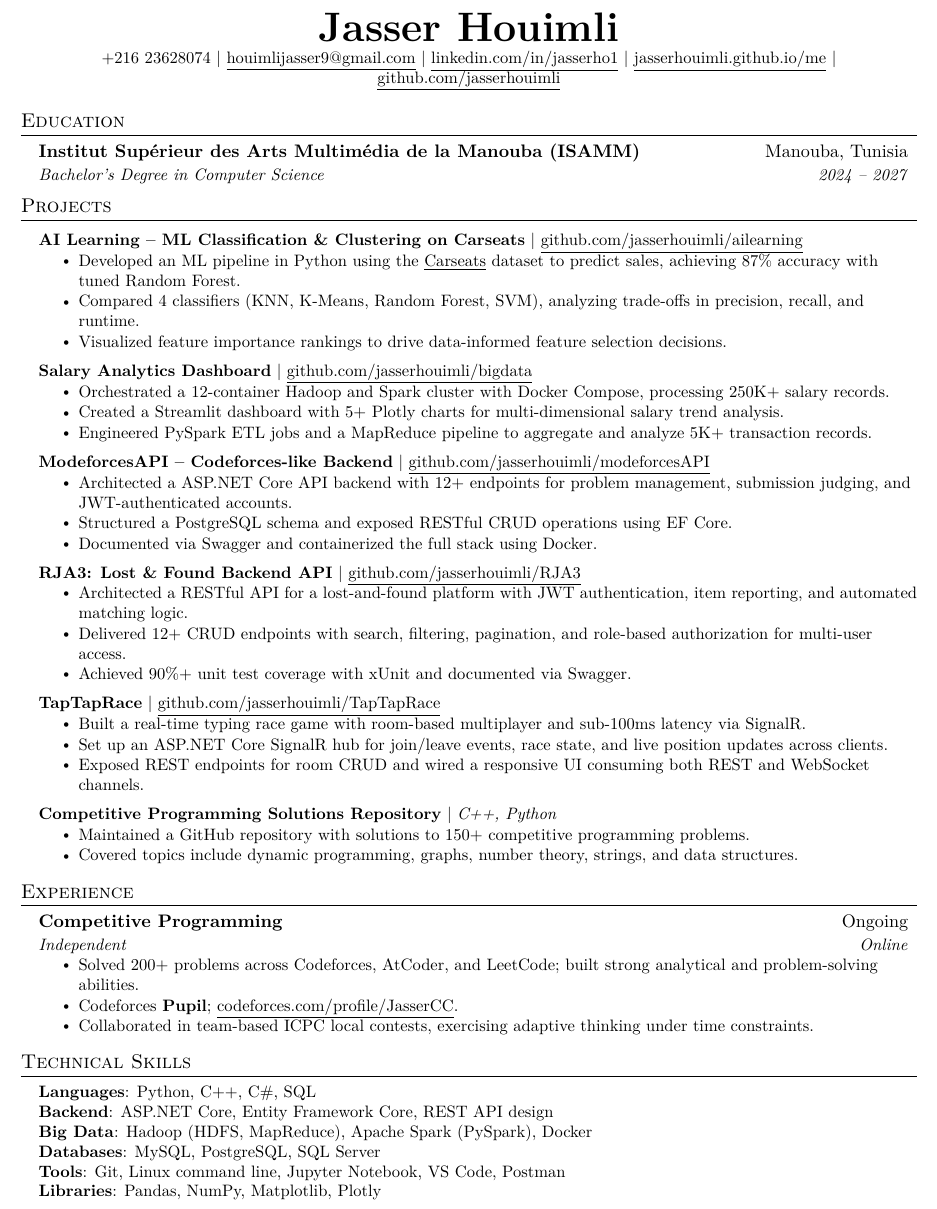
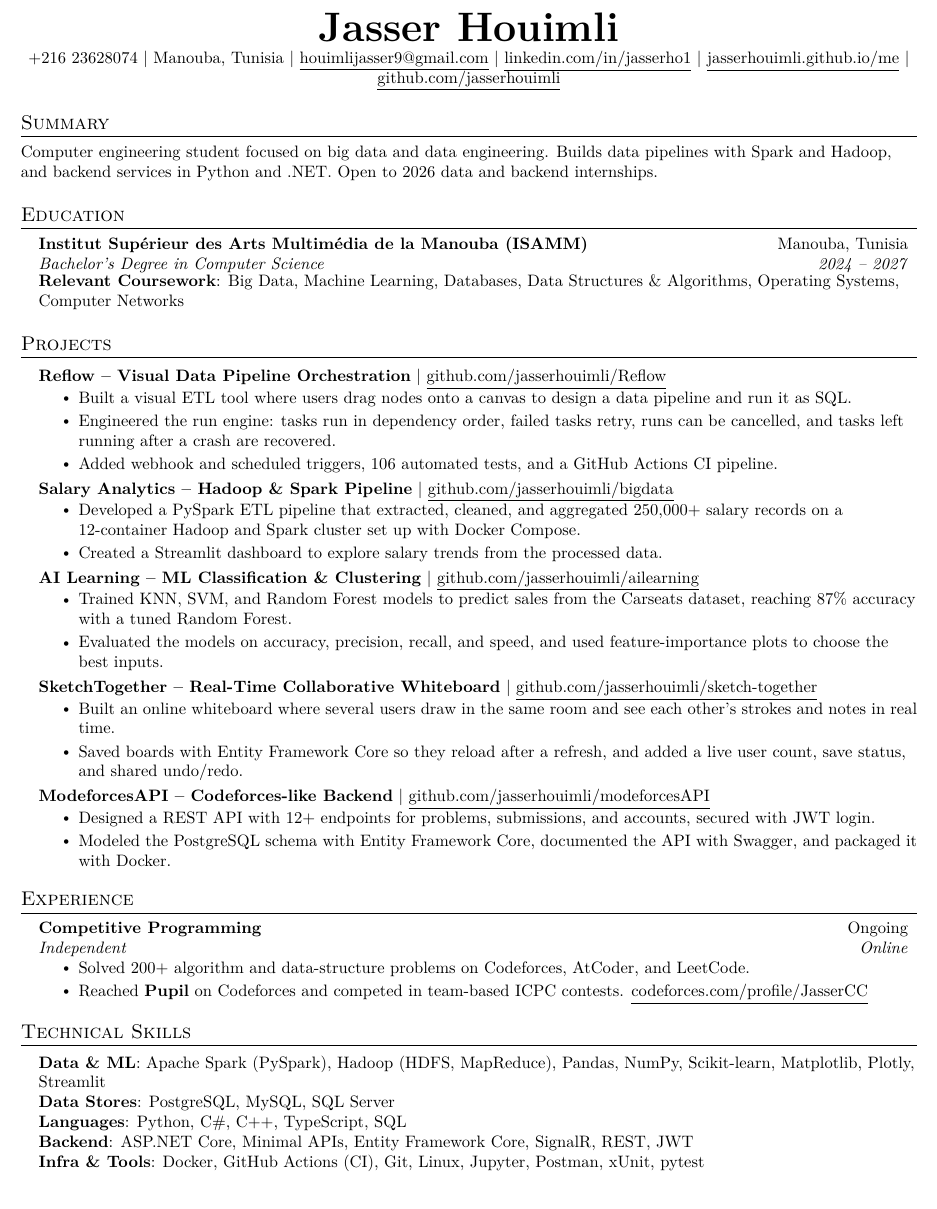
Before and after one commit to jasserhouimli/me, a LaTeX CV (cv.tex): part of the page, cut so that both start at the same text. Compiled offline with pdfLaTeX.

Commit message:
feat: rework CV around big-data projects with clearer, ATS-friendly bullets

```diff
--- a/cv.tex
+++ b/cv.tex
@@ -103,11 +103,16 @@
 %----------HEADING----------
 \begin{center}
     \textbf{\Huge \scshape Jasser Houimli} \\ \vspace{1pt}
-    \small +216 23628074 $|$ \href{mailto:houimlijasser9@gmail.com}{\underline{houimlijasser9@gmail.com}} $|$
+    \small +216 23628074 $|$ Manouba, Tunisia $|$ \href{mailto:houimlijasser9@gmail.com}{\underline{houimlijasser9@gmail.com}} $|$
     \href{https://www.linkedin.com/in/jasserho1/}{\underline{linkedin.com/in/jasserho1}} $|$
     \href{https://jasserhouimli.github.io/me/}{\underline{jasserhouimli.github.io/me}} $|$
     \href{https://github.com/jasserhouimli}{\underline{github.com/jasserhouimli}}
 \end{center}
+
+
+%-----------SUMMARY-----------
+\section{Summary}
+  \small{Computer engineering student focused on big data and data engineering. Builds data pipelines with Spark and Hadoop, and backend services in Python and .NET. Open to 2026 data and backend internships.}
 
 
 %-----------EDUCATION-----------
@@ -115,7 +120,8 @@
   \resumeSubHeadingListStart
     \resumeSubheading
       {Institut Sup{\'e}rieur des Arts Multim{\'e}dia de la Manouba (ISAMM)}{Manouba, Tunisia}
-      {Bachelor’s Degree in Computer Science}{2024 -- 2027}
+      {Bachelor's Degree in Computer Science}{2024 -- 2027}
+    \item\small{\textbf{Relevant Coursework}{: Big Data, Machine Learning, Databases, Data Structures \& Algorithms, Operating Systems, Computer Networks}}
   \resumeSubHeadingListEnd
 
 
@@ -123,45 +129,35 @@
 \section{Projects}
     \resumeSubHeadingListStart
       \resumeProjectHeading
-          {\textbf{AI Learning -- ML Classification \& Clustering on Carseats} $|$ \href{https://github.com/jasserhouimli/ailearning}{\underline{github.com/jasserhouimli/ailearning}}}{}
+          {\textbf{Reflow -- Visual Data Pipeline Orchestration} $|$ \href{https://github.com/jasserhouimli/Reflow}{\underline{github.com/jasserhouimli/Reflow}}}{}
           \resumeItemListStart
-\resumeItem{Developed an ML pipeline in Python using the \href{https://www.kaggle.com/datasets/huhao05133/carseats?select=Carseats.csv}{\underline{Carseats}} dataset to predict sales, achieving 87\% accuracy with tuned Random Forest.}
-            \resumeItem{Compared 4 classifiers (KNN, K-Means, Random Forest, SVM), analyzing trade-offs in precision, recall, and runtime.}
-            \resumeItem{Visualized feature importance rankings to drive data-informed feature selection decisions.}
+            \resumeItem{Built a visual ETL tool where users drag nodes onto a canvas to design a data pipeline and run it as SQL.}
+            \resumeItem{Engineered the run engine: tasks run in dependency order, failed tasks retry, runs can be cancelled, and tasks left running after a crash are recovered.}
+            \resumeItem{Added webhook and scheduled triggers, 106 automated tests, and a GitHub Actions CI pipeline.}
           \resumeItemListEnd
       \resumeProjectHeading
-          {\textbf{Salary Analytics Dashboard} $|$ \href{https://github.com/jasserhouimli/bigdata}{\underline{github.com/jasserhouimli/bigdata}}}{}
+          {\textbf{Salary Analytics -- Hadoop \& Spark Pipeline} $|$ \href{https://github.com/jasserhouimli/bigdata}{\underline{github.com/jasserhouimli/bigdata}}}{}
           \resumeItemListStart
-            \resumeItem{Orchestrated a 12-container Hadoop and Spark cluster with Docker Compose, processing 250K+ salary records.}
-            \resumeItem{Created a Streamlit dashboard with 5+ Plotly charts for multi-dimensional salary trend analysis.}
-            \resumeItem{Engineered PySpark ETL jobs and a MapReduce pipeline to aggregate and analyze 5K+ transaction records.}
+            \resumeItem{Developed a PySpark ETL pipeline that extracted, cleaned, and aggregated 250,000+ salary records on a 12-container Hadoop and Spark cluster set up with Docker Compose.}
+            \resumeItem{Created a Streamlit dashboard to explore salary trends from the processed data.}
+          \resumeItemListEnd
+      \resumeProjectHeading
+          {\textbf{AI Learning -- ML Classification \& Clustering} $|$ \href{https://github.com/jasserhouimli/ailearning}{\underline{github.com/jasserhouimli/ailearning}}}{}
+          \resumeItemListStart
+            \resumeItem{Trained KNN, SVM, and Random Forest models to predict sales from the Carseats dataset, reaching 87\% accuracy with a tuned Random Forest.}
+            \resumeItem{Evaluated the models on accuracy, precision, recall, and speed, and used feature-importance plots to choose the best inputs.}
+          \resumeItemListEnd
+      \resumeProjectHeading
+          {\textbf{SketchTogether -- Real-Time Collaborative Whiteboard} $|$ \href{https://github.com/jasserhouimli/sketch-together}{\underline{github.com/jasserhouimli/sketch-together}}}{}
+          \resumeItemListStart
+            \resumeItem{Built an online whiteboard where several users draw in the same room and see each other's strokes and notes in real time.}
+            \resumeItem{Saved boards with Entity Framework Core so they reload after a refresh, and added a live user count, save status, and shared undo/redo.}
           \resumeItemListEnd
       \resumeProjectHeading
           {\textbf{ModeforcesAPI -- Codeforces-like Backend} $|$ \href{https://github.com/jasserhouimli/modeforcesAPI}{\underline{github.com/jasserhouimli/modeforcesAPI}}}{}
           \resumeItemListStart
-            \resumeItem{Architected a ASP.NET Core API backend with 12+ endpoints for problem management, submission judging, and JWT-authenticated accounts.}
-            \resumeItem{Structured a PostgreSQL schema and exposed RESTful CRUD operations using EF Core.}
-            \resumeItem{Documented via Swagger and containerized the full stack using Docker.}
-          \resumeItemListEnd
-      \resumeProjectHeading
-          {\textbf{RJA3: Lost \& Found Backend API} $|$ \href{https://github.com/jasserhouimli/RJA3}{\underline{github.com/jasserhouimli/RJA3}}}{}
-          \resumeItemListStart
-            \resumeItem{Architected a RESTful API for a lost-and-found platform with JWT authentication, item reporting, and automated matching logic.}
-            \resumeItem{Delivered 12+ CRUD endpoints with search, filtering, pagination, and role-based authorization for multi-user access.}
-            \resumeItem{Achieved 90\%+ unit test coverage with xUnit and documented via Swagger.}
-          \resumeItemListEnd
-      \resumeProjectHeading
-          {\textbf{TapTapRace} $|$ \href{https://github.com/jasserhouimli/TapTapRace}{\underline{github.com/jasserhouimli/TapTapRace}}}{}
-          \resumeItemListStart
-            \resumeItem{Built a real-time typing race game with room-based multiplayer and sub-100ms latency via SignalR.}
-            \resumeItem{Set up an ASP.NET Core SignalR hub for join/leave events, race state, and live position updates across clients.}
-            \resumeItem{Exposed REST endpoints for room CRUD and wired a responsive UI consuming both REST and WebSocket channels.}
-          \resumeItemListEnd
-      \resumeProjectHeading
-          {\textbf{Competitive Programming Solutions Repository} $|$ \emph{C++, Python}}{}
-          \resumeItemListStart
-            \resumeItem{Maintained a GitHub repository with solutions to 150+ competitive programming problems.}
-            \resumeItem{Covered topics include dynamic programming, graphs, number theory, strings, and data structures.}
+            \resumeItem{Designed a REST API with 12+ endpoints for problems, submissions, and accounts, secured with JWT login.}
+            \resumeItem{Modeled the PostgreSQL schema with Entity Framework Core, documented the API with Swagger, and packaged it with Docker.}
           \resumeItemListEnd
     \resumeSubHeadingListEnd
 
@@ -173,9 +169,8 @@
       {Competitive Programming}{Ongoing}
       {Independent}{Online}
       \resumeItemListStart
-        \resumeItem{Solved 200+ problems across Codeforces, AtCoder, and LeetCode; built strong analytical and problem-solving abilities.}
-        \resumeItem{Codeforces \textbf{Pupil}; \href{https://codeforces.com/profile/JasserCC}{\underline{codeforces.com/profile/JasserCC}}.}
-        \resumeItem{Collaborated in team-based ICPC local contests, exercising adaptive thinking under time constraints.}
+        \resumeItem{Solved 200+ algorithm and data-structure problems on Codeforces, AtCoder, and LeetCode.}
+        \resumeItem{Reached \textbf{Pupil} on Codeforces and competed in team-based ICPC contests. \href{https://codeforces.com/profile/JasserCC}{\underline{codeforces.com/profile/JasserCC}}}
       \resumeItemListEnd
   \resumeSubHeadingListEnd
 
@@ -184,18 +179,16 @@
 \section{Technical Skills}
  \begin{itemize}[leftmargin=0.15in, label={}]
     \small{\item{
-     \textbf{Languages}{: Python, C++, C\#, SQL} \\
-     \textbf{Backend}{: ASP.NET Core, Entity Framework Core, REST API design} \\
-     \textbf{Big Data}{: Hadoop (HDFS, MapReduce), Apache Spark (PySpark), Docker} \\
-     \textbf{Databases}{: MySQL, PostgreSQL, SQL Server} \\
-     \textbf{Tools}{: Git, Linux command line, Jupyter Notebook, VS Code, Postman} \\
-     \textbf{Libraries}{: Pandas, NumPy, Matplotlib, Plotly}
+     \textbf{Data \& ML}{: Apache Spark (PySpark), Hadoop (HDFS, MapReduce), Pandas, NumPy, Scikit-learn, Matplotlib, Plotly, Streamlit} \\
+     \textbf{Data Stores}{: PostgreSQL, MySQL, SQL Server} \\
+     \textbf{Languages}{: Python, C\#, C++, TypeScript, SQL} \\
+     \textbf{Backend}{: ASP.NET Core, Minimal APIs, Entity Framework Core, SignalR, REST, JWT} \\
+     \textbf{Infra \& Tools}{: Docker, GitHub Actions (CI), Git, Linux, Jupyter, Postman, xUnit, pytest}
     }}
  \end{itemize}
 
 
 
 
-
 %-------------------------------------------
 \end{document}
```
Also changed, not shown: cv.pdf.
